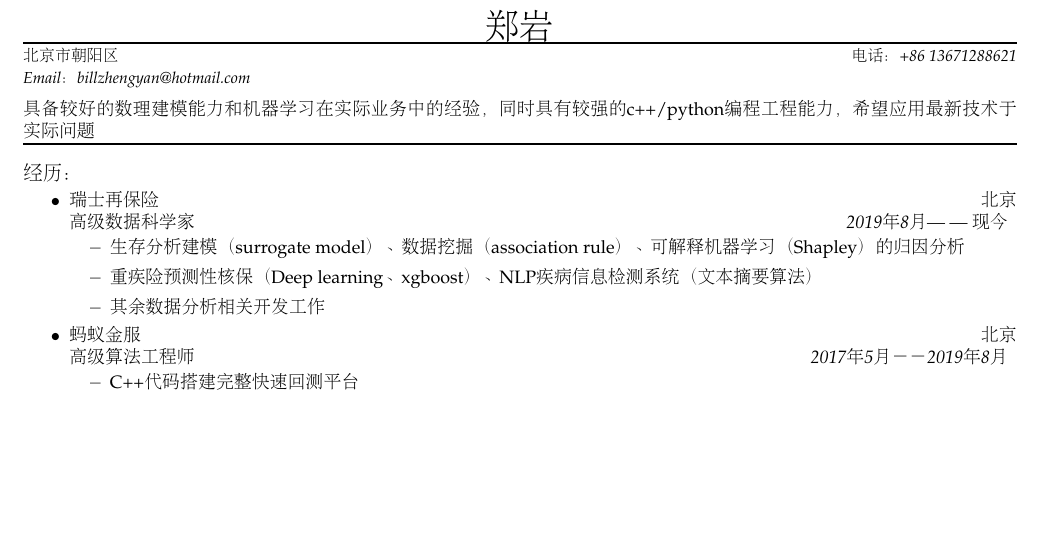
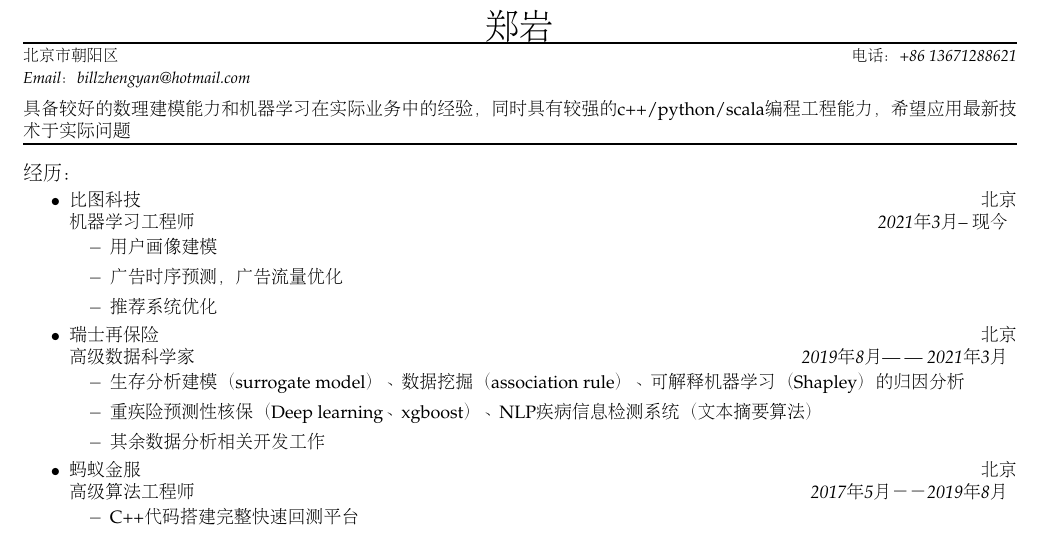
Before and after one commit to billlody/Basic_programming_study, a LaTeX document (中文简历_郑岩.tex): part of the page, cut so that both start at the same text, the shorter picture padded with empty space. Compiled offline with pdfLaTeX.

Commit message:
update resume

```diff
--- a/中文简历_郑岩.tex
+++ b/中文简历_郑岩.tex
@@ -113,7 +113,7 @@
 %\hfill Expected Salary: 15,000 HKD/mon
 %\flushright Studentship: 13,000 HKD/mon
 \\[5pt]}
-具备较好的数理建模能力和机器学习在实际业务中的经验，同时具有较强的c++/python编程工程能力，希望应用最新技术于实际问题
+具备较好的数理建模能力和机器学习在实际业务中的经验，同时具有较强的c++/python/scala编程工程能力，希望应用最新技术于实际问题
 \\[-6mm]
 
 \rule{\textwidth}{1pt}
@@ -122,7 +122,12 @@
 
 %%%%%%%%%%%%%%%%%%%%%%%%
 \begin{ressection}{经历：}
-  \begin{ressubsec}{瑞士再保险 \hfill 北京}{高级数据科学家}{\hfill 2019年8月— — 现今}
+  \begin{ressubsec}{比图科技 \hfill 北京}{机器学习工程师}{\hfill 2021年3月 -- 现今}
+	  \ressubitem{用户画像建模}
+	  \ressubitem{广告时序预测，广告流量优化}
+	  \ressubitem{推荐系统优化}
+  \end{ressubsec}
+  \begin{ressubsec}{瑞士再保险 \hfill 北京}{高级数据科学家}{\hfill 2019年8月— — 2021年3月}
 	  \ressubitem{生存分析建模（surrogate model）、数据挖掘（association rule）、可解释机器学习（Shapley）的归因分析}
 	  \ressubitem{重疾险预测性核保（Deep learning、xgboost）、NLP疾病信息检测系统（文本摘要算法）}
 	  \ressubitem{其余数据分析相关开发工作}
```
